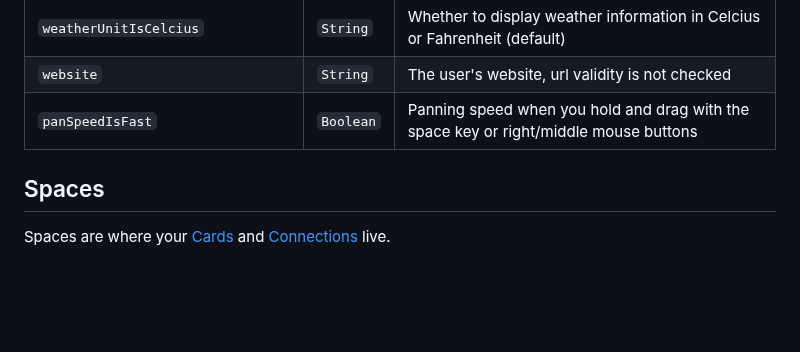
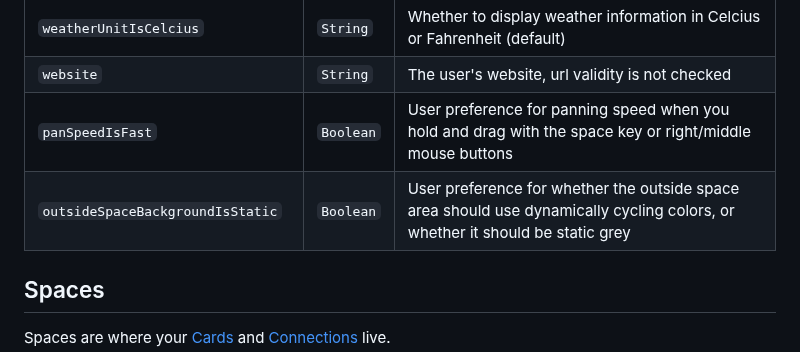
Before and after one commit to kinopio-club/kinopio-help, a Markdown page: api/index.md, the part around the change. GitHub-like rendering; blank space fills up the shorter version.

Commit message:
add attr user.outsideSpaceBackgroundIsStatic

```diff
--- a/api/index.md
+++ b/api/index.md
@@ -119,7 +119,8 @@ Name | Type | Description
 <code class="users">weatherLocation</code>                	| `String` | Geographic coordinates (latitude, longitude) used to get weather data. Private user info. Rounded to two decimal places so that exact location cannot be determined
 <code class="users">weatherUnitIsCelcius</code>             | `String` | Whether to display weather information in Celcius or Fahrenheit (default)
 <code class="users">website</code>                          | `String`  | The user's website, url validity is not checked
-<code class="users">panSpeedIsFast</code>                   | `Boolean` | Panning speed when you hold and drag with the space key or right/middle mouse buttons
+<code class="users">panSpeedIsFast</code>                   | `Boolean` | User preference for panning speed when you hold and drag with the space key or right/middle mouse buttons
+<code class="users">outsideSpaceBackgroundIsStatic</code>   | `Boolean` | User preference for whether the outside space area should use dynamically cycling colors, or whether it should be static grey
 
 
 
```
